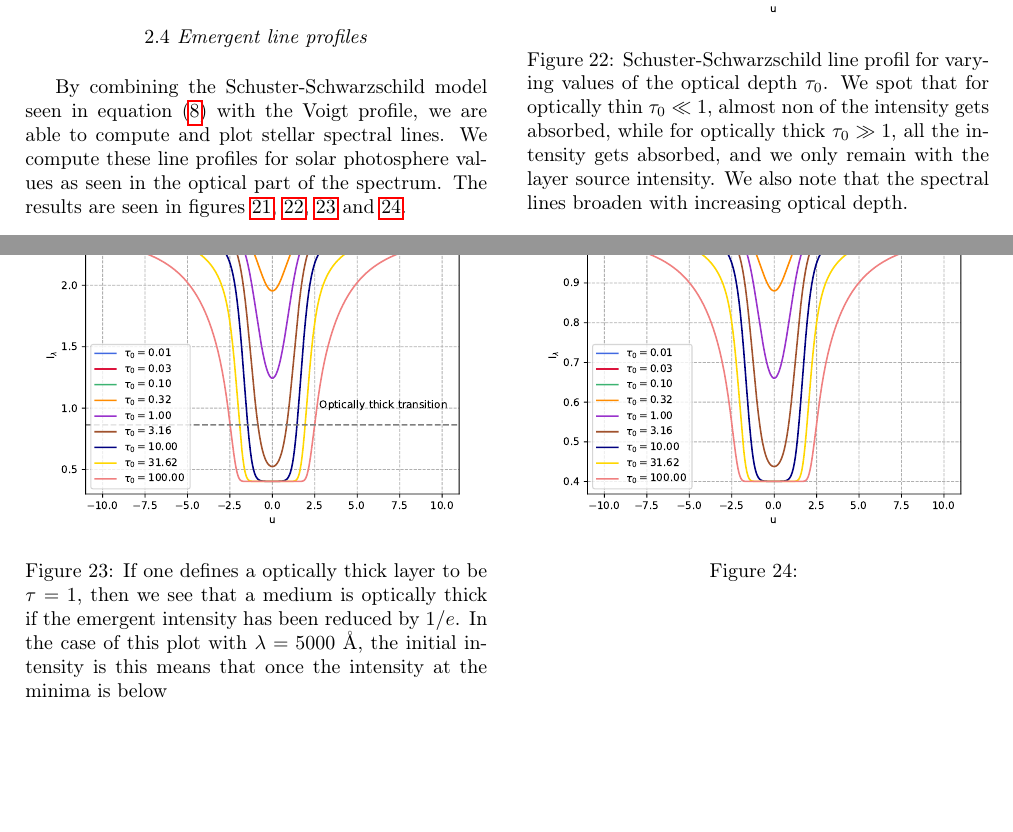
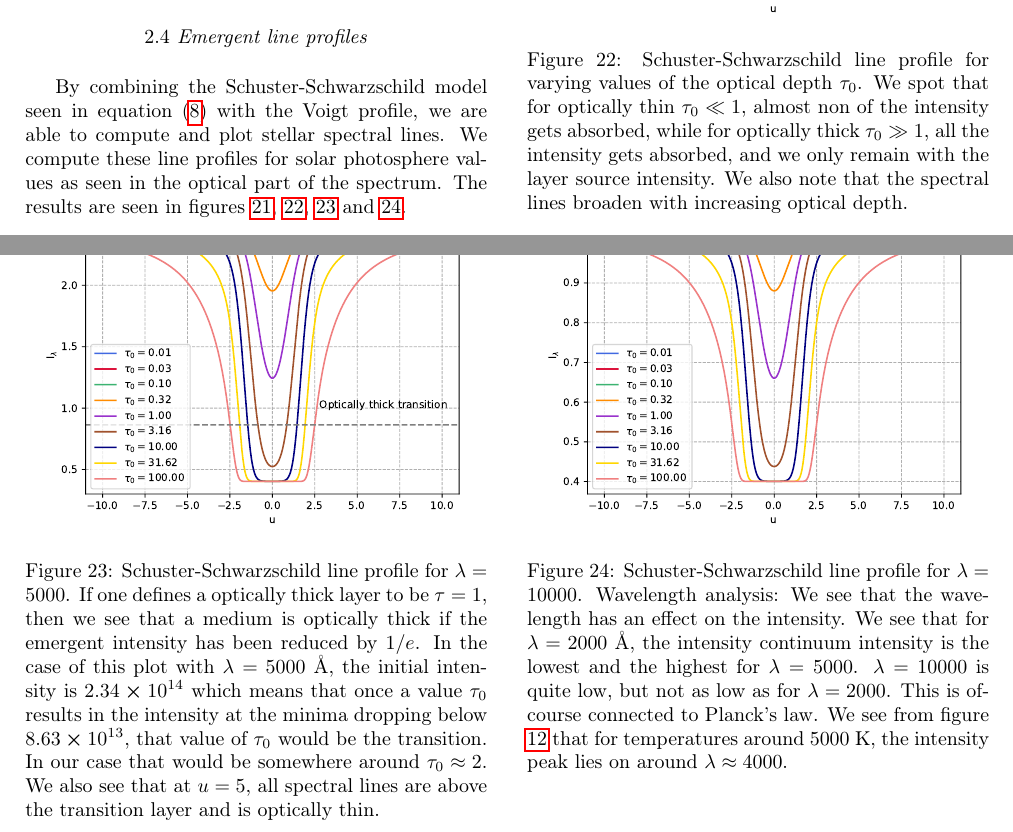
Before and after one commit to MetinSa/AST4310, a LaTeX document (SSA/main.tex): two parts of pages 9 and 10 of 10, joined at a grey line, cut so that both start at the same text, the shorter picture padded with empty space. Compiled offline with pdfLaTeX.

Commit message:
update n+1

```diff
--- a/SSA/main.tex
+++ b/SSA/main.tex
@@ -441,7 +441,7 @@ By combining the Schuster-Schwarzschild model seen in equation \eqref{eq:8} with
 \begin{figure}[H]
 	\centering
 	\includegraphics[width=0.5\textwidth]{SSA/figures/ss0.pdf}
-	\caption{Schuster-Schwarzschild line profil for varying values of the optical depth $\tau_0$. We spot that for optically thin $\tau_0 \ll 1$, almost non of the intensity gets absorbed, while for optically thick $\tau_0 \gg 1$, all the intensity gets absorbed, and we only remain with the layer source intensity. We also note that the spectral lines broaden with increasing optical depth. }
+	\caption{Schuster-Schwarzschild line profile for varying values of the optical depth $\tau_0$. We spot that for optically thin $\tau_0 \ll 1$, almost non of the intensity gets absorbed, while for optically thick $\tau_0 \gg 1$, all the intensity gets absorbed, and we only remain with the layer source intensity. We also note that the spectral lines broaden with increasing optical depth. }
 	\label{fig:22}
 \end{figure}
 
@@ -449,7 +449,7 @@ By combining the Schuster-Schwarzschild model seen in equation \eqref{eq:8} with
 \begin{figure}[H]
 	\centering
 	\includegraphics[width=0.5\textwidth]{SSA/figures/ss1.pdf}
-	\caption{If one defines a optically thick layer to be $\tau = 1$, then we see that a medium is optically thick if the emergent intensity has been reduced by $1/e$. In the case of this plot with $\lambda = 5000$ Å, the initial intensity is  this means that once the intensity at the minima is below   }
+	\caption{Schuster-Schwarzschild line profile for $\lambda = 5000$. If one defines a optically thick layer to be $\tau = 1$, then we see that a medium is optically thick if the emergent intensity has been reduced by $1/e$. In the case of this plot with $\lambda = 5000$ Å, the initial intensity is $2.34 \cross 10^{14}$ which means that once a value $\tau_0$ results in the intensity at the minima dropping below $8.63\cross 10^{13}$, that value of $\tau_0$ would be the transition. In our case that would be somewhere around $\tau_0 \approx 2 $. We also see that at $u = 5$, all spectral lines are above the transition layer and is optically thin.}
 	\label{fig:23}
 \end{figure}
 
@@ -459,7 +459,7 @@ By combining the Schuster-Schwarzschild model seen in equation \eqref{eq:8} with
 \begin{figure}[H]
 	\centering
 	\includegraphics[width=0.5\textwidth]{SSA/figures/ss2.pdf}
-	\caption{}
+	\caption{Schuster-Schwarzschild line profile for $\lambda = 10000$. Wavelength analysis: We see that the wavelength has an effect on the intensity. We see that for $\lambda = 2000$ Å, the intensity continuum intensity is the lowest and the highest for $\lambda = 5000$. $\lambda = 10000$ is quite low, but not as low as for $\lambda = 2000$. This is ofcourse connected to Planck's law. We see from figure \ref{fig:12} that for temperatures around $5000$ K, the intensity peak lies on around $\lambda \approx 4000$.  }
 	\label{fig:24}
 \end{figure}
 
```
